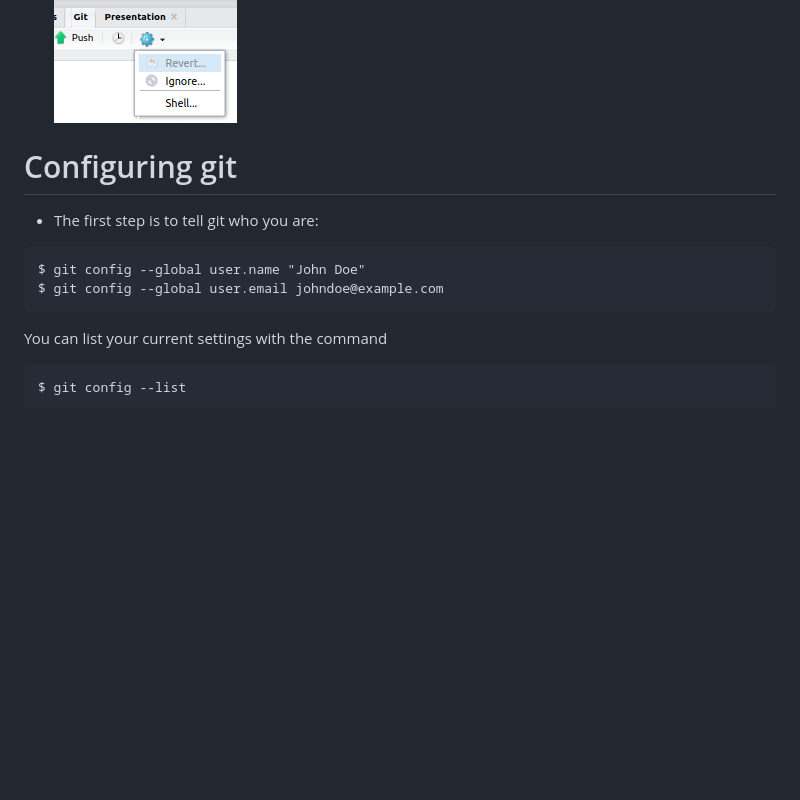
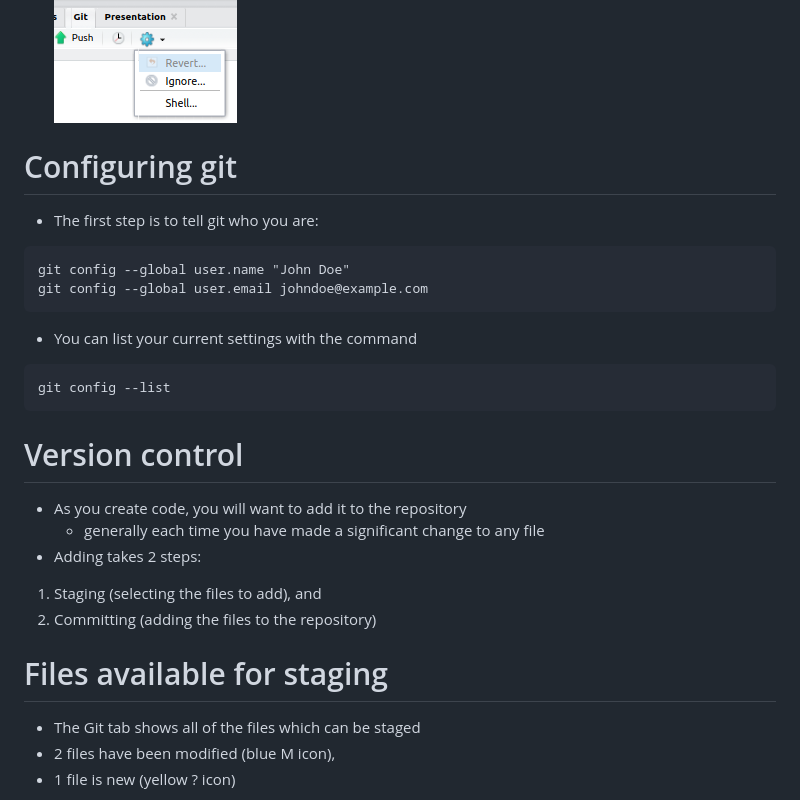
Before and after one commit to CentreForHydrology/git_for_R, a Markdown page: GitHub.md, the part around the change printed below. Rendered like a GitHub page; blank space fills up the shorter version.

````diff
--- a/GitHub.md
+++ b/GitHub.md
@@ -80,19 +80,34 @@ the terminal tab in Rstudio
 drop-down menu
 ![](figures/git_shell.png)
 
-
-
 Configuring git
 ========================================================
 - The first step is to tell git who you are:
 
 ```
-$ git config --global user.name "John Doe"
-$ git config --global user.email johndoe@example.com
+git config --global user.name "John Doe"
+git config --global user.email johndoe@example.com
 ```
 
-You can list your current settings with the command
+- You can list your current settings with the command
 
 ```
-$ git config --list
+git config --list
 ```
+
+Version control
+=======================================================
+- As you create code, you will want to add it to the repository
+  - generally each time you have made a significant change to
+  any file
+- Adding takes 2 steps:
+1. Staging (selecting the files to add), and
+2. Committing (adding the files to the repository)
+
+
+Files available for staging
+=========================================================
+- The Git tab shows all of the files which can be staged
+- 2 files have been modified (blue M icon),
+- 1 file is new (yellow ? icon)
+
````
Also changed, not shown: other parts of GitHub.md (+18 -0 lines), figures/commit.png (added), figures/staging.png (added), 1 other file.
